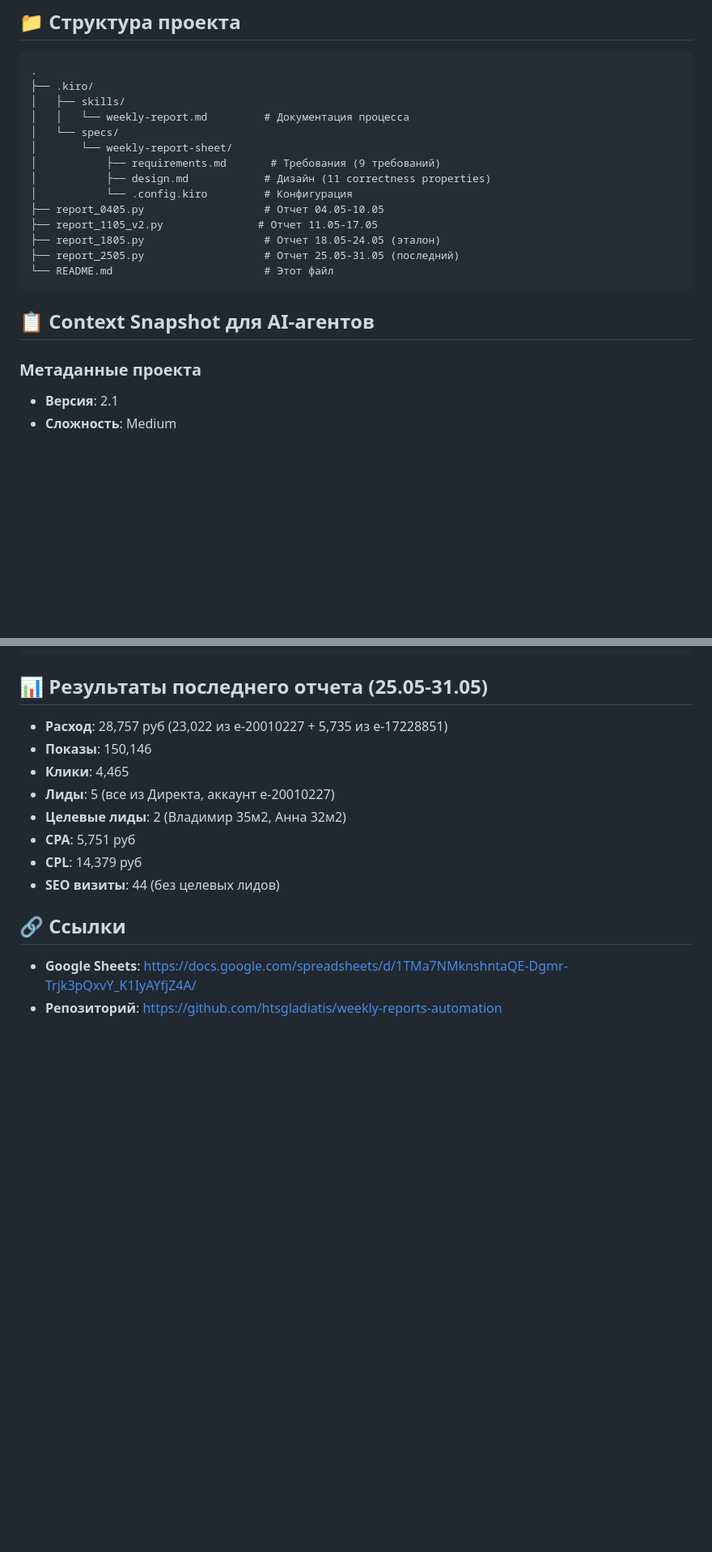
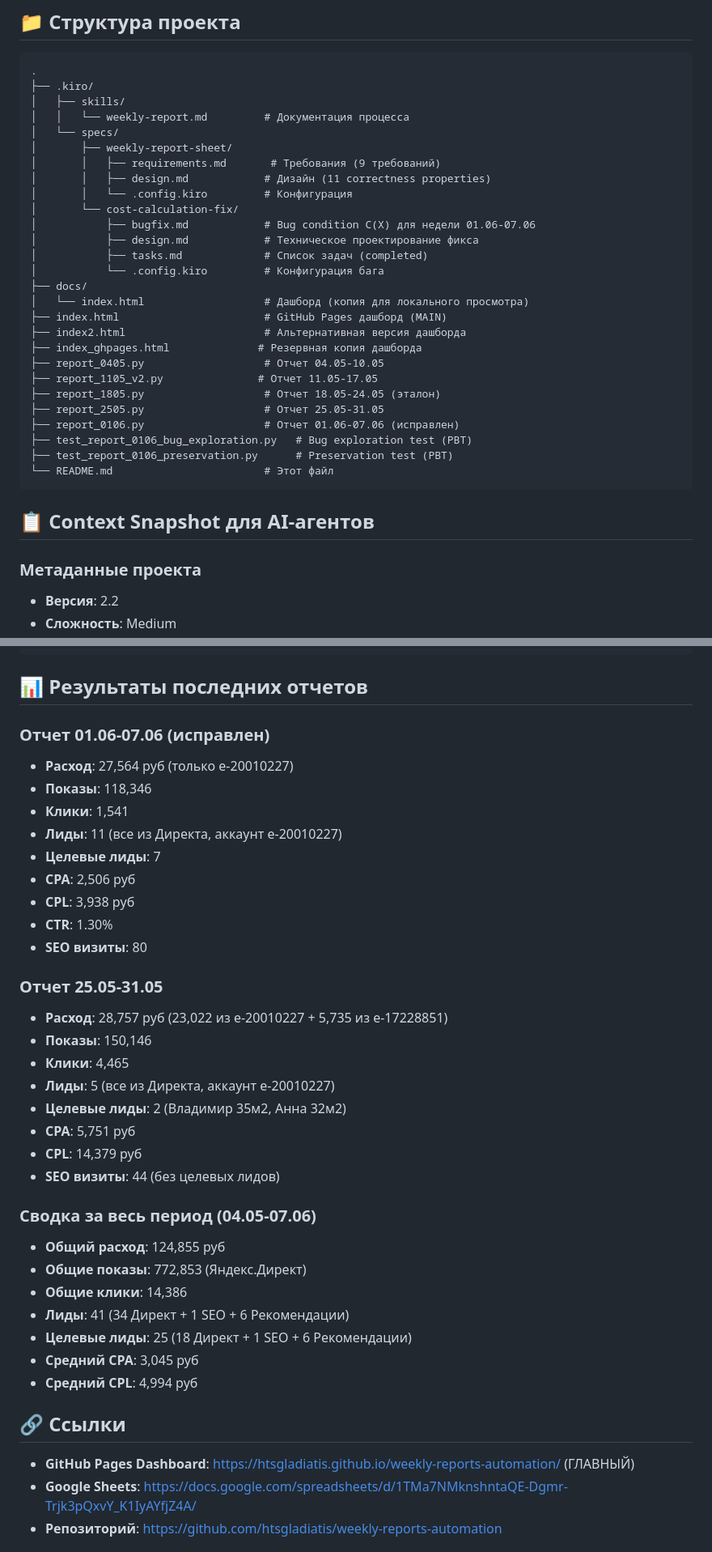
Before and after one commit to htsgladiatis/weekly-reports-automation, a Markdown page: README.md, 2 parts joined by grey strips. Shown at 81% size. GitHub-like rendering; blank space fills up the shorter version.

Commit message:
Update documentation: README v2.2 + Dashboard Snapshot (2026-06-09)

````diff
--- a/README.md
+++ b/README.md
@@ -65,20 +65,32 @@ python report_DDMM.py
 │   ├── skills/
 │   │   └── weekly-report.md         # Документация процесса
 │   └── specs/
-│       └── weekly-report-sheet/
-│           ├── requirements.md       # Требования (9 требований)
-│           ├── design.md            # Дизайн (11 correctness properties)
-│           └── .config.kiro         # Конфигурация
+│       ├── weekly-report-sheet/
+│       │   ├── requirements.md       # Требования (9 требований)
+│       │   ├── design.md            # Дизайн (11 correctness properties)
+│       │   └── .config.kiro         # Конфигурация
+│       └── cost-calculation-fix/
+│           ├── bugfix.md            # Bug condition C(X) для недели 01.06-07.06
+│           ├── design.md            # Техническое проектирование фикса
+│           ├── tasks.md             # Список задач (completed)
+│           └── .config.kiro         # Конфигурация бага
+├── docs/
+│   └── index.html                   # Дашборд (копия для локального просмотра)
+├── index.html                       # GitHub Pages дашборд (MAIN)
+├── index2.html                      # Альтернативная версия дашборда
+├── index_ghpages.html              # Резервная копия дашборда
 ├── report_0405.py                   # Отчет 04.05-10.05
 ├── report_1105_v2.py               # Отчет 11.05-17.05
 ├── report_1805.py                   # Отчет 18.05-24.05 (эталон)
-├── report_2505.py                   # Отчет 25.05-31.05 (последний)
+├── report_2505.py                   # Отчет 25.05-31.05
+├── report_0106.py                   # Отчет 01.06-07.06 (исправлен)
+├── test_report_0106_bug_exploration.py   # Bug exploration test (PBT)
+├── test_report_0106_preservation.py      # Preservation test (PBT)
 └── README.md                        # Этот файл
 ```
 
 ## 📋 Context Snapshot для AI-агентов
 
-
 ### Метаданные проекта
-- **Версия**: 2.1
+- **Версия**: 2.2
 - **Сложность**: Medium
@@ -316,8 +365,20 @@ ROWS = [
 ]
 ```
 
-## 📊 Результаты последнего отчета (25.05-31.05)
+## 📊 Результаты последних отчетов
 
+### Отчет 01.06-07.06 (исправлен)
+- **Расход**: 27,564 руб (только e-20010227)
+- **Показы**: 118,346
+- **Клики**: 1,541
+- **Лиды**: 11 (все из Директа, аккаунт e-20010227)
+- **Целевые лиды**: 7
+- **CPA**: 2,506 руб
+- **CPL**: 3,938 руб
+- **CTR**: 1.30%
+- **SEO визиты**: 80
+
+### Отчет 25.05-31.05
 - **Расход**: 28,757 руб (23,022 из e-20010227 + 5,735 из e-17228851)
 - **Показы**: 150,146
 - **Клики**: 4,465
@@ -327,9 +388,19 @@ ROWS = [
 - **CPL**: 14,379 руб
 - **SEO визиты**: 44 (без целевых лидов)
 
+### Сводка за весь период (04.05-07.06)
+- **Общий расход**: 124,855 руб
+- **Общие показы**: 772,853 (Яндекс.Директ)
+- **Общие клики**: 14,386
+- **Лиды**: 41 (34 Директ + 1 SEO + 6 Рекомендации)
+- **Целевые лиды**: 25 (18 Директ + 1 SEO + 6 Рекомендации)
+- **Средний CPA**: 3,045 руб
+- **Средний CPL**: 4,994 руб
+
 
 ## 🔗 Ссылки
 
+- **GitHub Pages Dashboard**: https://htsgladiatis.github.io/weekly-reports-automation/ (ГЛАВНЫЙ)
 - **Google Sheets**: https://docs.google.com/spreadsheets/d/1TMa7NMknshntaQE-Dgmr-Trjk3pQxvY_K1IyAYfjZ4A/
 - **Репозиторий**: https://github.com/htsgladiatis/weekly-reports-automation
 
````
Also changed, not shown: other parts of README.md (+46 -8 lines), DASHBOARD_SNAPSHOT.md (added, +305 -0 lines).
